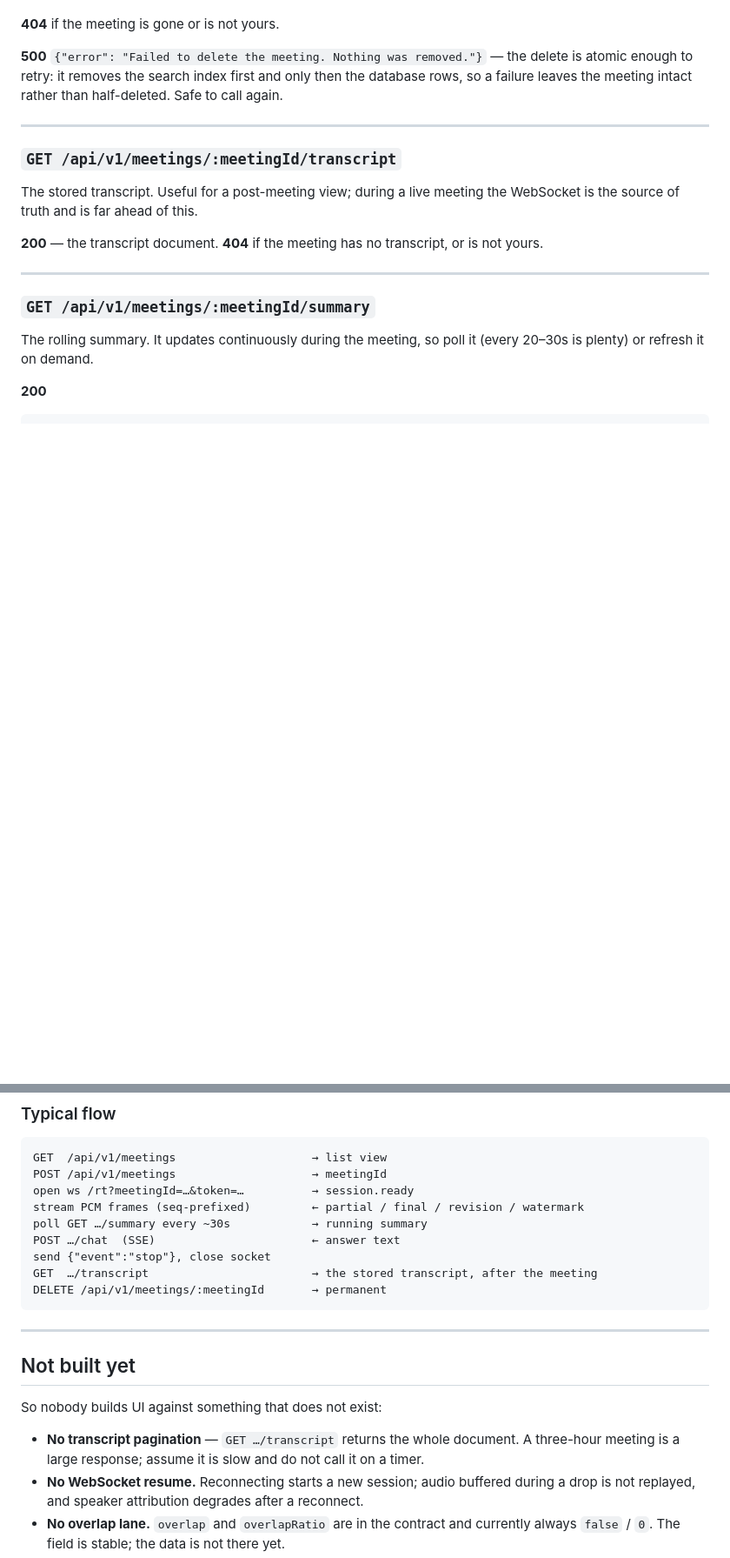
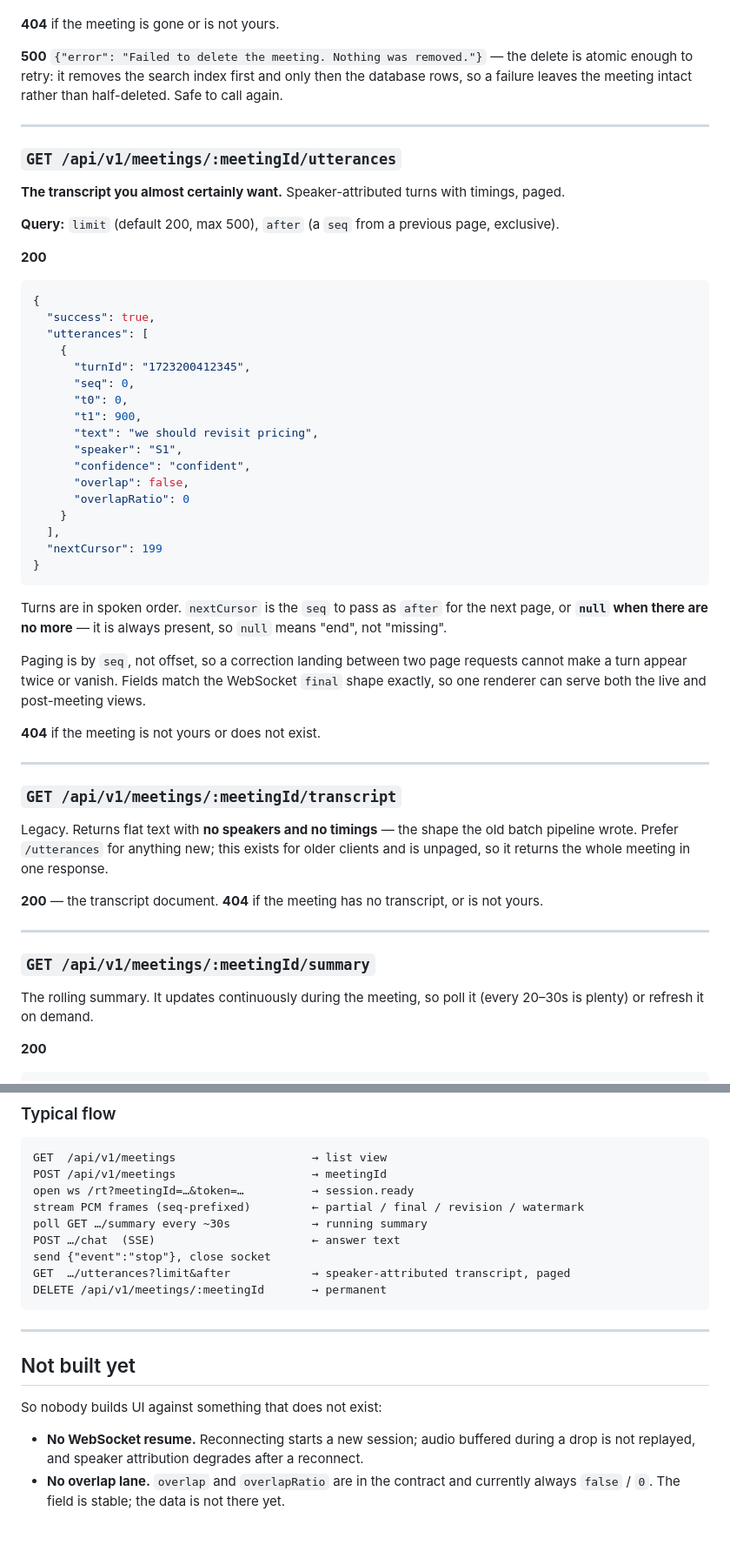
Before and after one commit to rx6ru/Concize, a Markdown page: docs/API.md, 2 parts joined by grey strips. Shown at 87% size. GitHub-like rendering; blank space fills up the shorter version.

Commit message:
docs: utterances endpoint

````diff
--- a/docs/API.md
+++ b/docs/API.md
@@ -98,10 +98,49 @@ leaves the meeting intact rather than half-deleted. Safe to call again.
 
 ---
 
+### `GET /api/v1/meetings/:meetingId/utterances`
+
+**The transcript you almost certainly want.** Speaker-attributed turns with timings, paged.
+
+**Query:** `limit` (default 200, max 500), `after` (a `seq` from a previous page, exclusive).
+
+**200**
+```json
+{
+  "success": true,
+  "utterances": [
+    {
+      "turnId": "1723200412345",
+      "seq": 0,
+      "t0": 0,
+      "t1": 900,
+      "text": "we should revisit pricing",
+      "speaker": "S1",
+      "confidence": "confident",
+      "overlap": false,
+      "overlapRatio": 0
+    }
+  ],
+  "nextCursor": 199
+}
+```
+
+Turns are in spoken order. `nextCursor` is the `seq` to pass as `after` for the next page, or
+**`null` when there are no more** — it is always present, so `null` means "end", not "missing".
+
+Paging is by `seq`, not offset, so a correction landing between two page requests cannot make a
+turn appear twice or vanish. Fields match the WebSocket `final` shape exactly, so one renderer can
+serve both the live and post-meeting views.
+
+**404** if the meeting is not yours or does not exist.
+
+---
+
 ### `GET /api/v1/meetings/:meetingId/transcript`
 
-The stored transcript. Useful for a post-meeting view; during a live meeting the WebSocket is the
-source of truth and is far ahead of this.
+Legacy. Returns flat text with **no speakers and no timings** — the shape the old batch pipeline
+wrote. Prefer `/utterances` for anything new; this exists for older clients and is unpaged, so it
+returns the whole meeting in one response.
 
 **200** — the transcript document. **404** if the meeting has no transcript, or is not yours.
 
@@ -305,7 +344,7 @@ stream PCM frames (seq-prefixed)         ← partial / final / revision / waterm
 poll GET …/summary every ~30s            → running summary
 POST …/chat  (SSE)                       ← answer text
 send {"event":"stop"}, close socket
-GET  …/transcript                        → the stored transcript, after the meeting
+GET  …/utterances?limit&after            → speaker-attributed transcript, paged
 DELETE /api/v1/meetings/:meetingId       → permanent
 ```
 
@@ -315,8 +354,6 @@ DELETE /api/v1/meetings/:meetingId       → permanent
 
 So nobody builds UI against something that does not exist:
 
-- **No transcript pagination** — `GET …/transcript` returns the whole document. A three-hour
-  meeting is a large response; assume it is slow and do not call it on a timer.
 - **No WebSocket resume.** Reconnecting starts a new session; audio buffered during a drop is not
   replayed, and speaker attribution degrades after a reconnect.
 - **No overlap lane.** `overlap` and `overlapRatio` are in the contract and currently always
````
